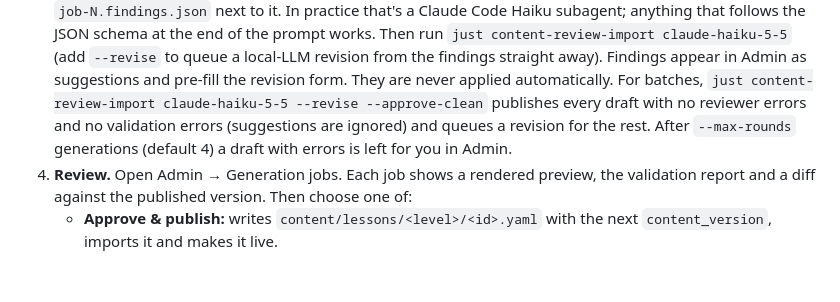
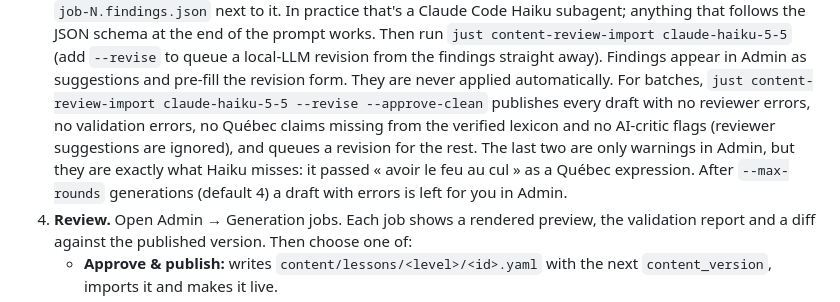
Before and after one commit to gburlet/frenchia, a Markdown page: docs/content-authoring.md, the part around the change. GitHub-like rendering; blank space fills up the shorter version.

Commit message:
Docs: what blocks --approve-clean
Co-Authored-By: Claude Opus 5.5 <noreply@anthropic.com>

```diff
--- a/docs/content-authoring.md
+++ b/docs/content-authoring.md
@@ -38,8 +38,10 @@ the importer and the LLM's structured output.
    from the findings straight away). Findings appear in Admin as suggestions and pre-fill the
    revision form. They are never applied automatically.
    For batches, `just content-review-import claude-haiku-5-5 --revise --approve-clean` publishes
-   every draft with no reviewer errors and no validation errors (suggestions are ignored) and
-   queues a revision for the rest. After `--max-rounds` generations (default 4) a draft with
+   every draft with no reviewer errors, no validation errors, no Québec claims missing from the
+   verified lexicon and no AI-critic flags (reviewer suggestions are ignored), and queues a
+   revision for the rest. The last two are only warnings in Admin, but they are exactly what
+   Haiku misses: it passed « avoir le feu au cul » as a Québec expression. After `--max-rounds` generations (default 4) a draft with
    errors is left for you in Admin.
 4. **Review.** Open Admin → Generation jobs. Each job shows a rendered preview, the validation report and a diff
    against the published version. Then choose one of:
```
